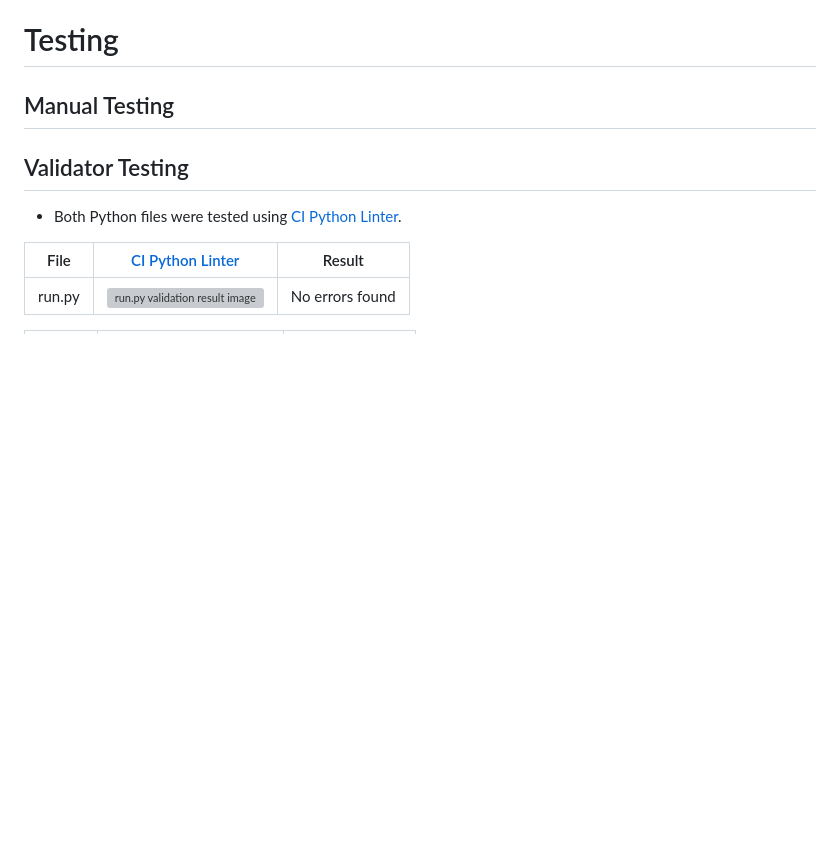
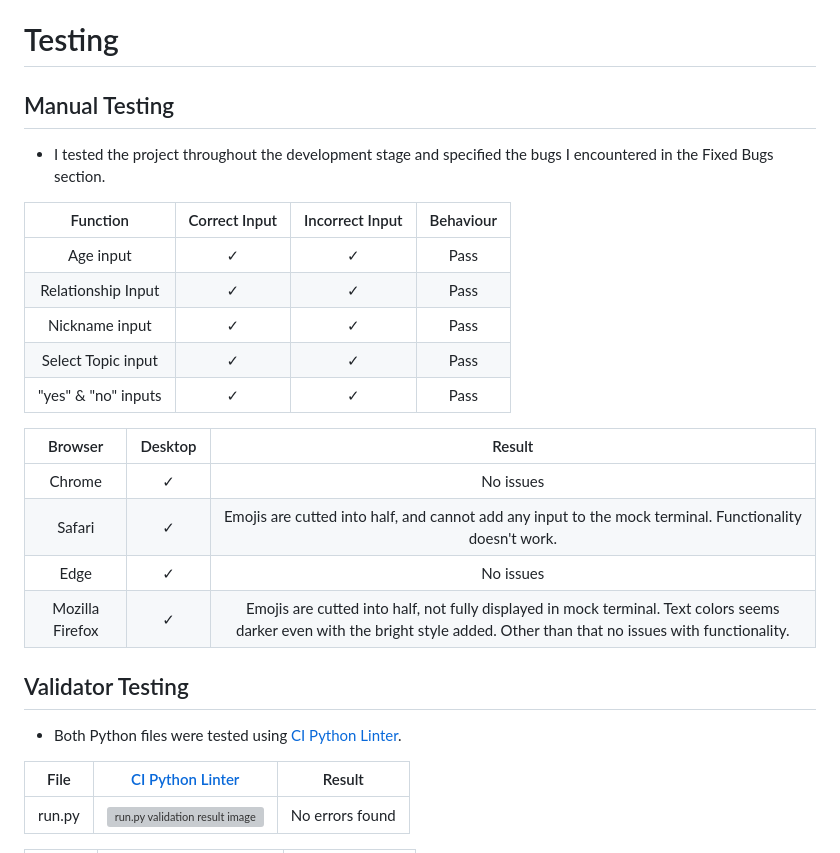
Before and after one commit to SerraKD/glimpse-of-future, a Markdown page: README.md, the part around the change. GitHub-like rendering; blank space fills up the shorter version; grey boxes are pictures that could not be loaded.

Commit message:
Add manual testing to README.md

```diff
--- a/README.md
+++ b/README.md
@@ -245,6 +245,23 @@ I would like to get additional user data like gender, and interests, and create
 
 ## Manual Testing
 
+- I tested the project throughout the development stage and specified the bugs I encountered in the Fixed Bugs section.
+
+|      Function       | Correct Input | Incorrect Input | Behaviour |
+| :-----------------: | :-----------: | :-------------: | :-------: |
+|      Age input      |    &check;    |     &check;     |   Pass    |
+| Relationship Input  |    &check;    |     &check;     |   Pass    |
+|   Nickname input    |    &check;    |     &check;     |   Pass    |
+| Select Topic input  |    &check;    |     &check;     |   Pass    |
+| "yes" & "no" inputs |    &check;    |     &check;     |   Pass    |
+
+|     Browser     | Desktop |                                                                                   Result                                                                                    |
+| :-------------: | :-----: | :-------------------------------------------------------------------------------------------------------------------------------------------------------------------------: |
+|     Chrome      | &check; |                                                                                  No issues                                                                                  |
+|     Safari      | &check; |                                   Emojis are cutted into half, and cannot add any input to the mock terminal. Functionality doesn't work.                                   |
+|      Edge       | &check; |                                                                                  No issues                                                                                  |
+| Mozilla Firefox | &check; | Emojis are cutted into half, not fully displayed in mock terminal. Text colors seems darker even with the bright style added. Other than that no issues with functionality. |
+
 ## Validator Testing
 
 - Both Python files were tested using [CI Python Linter](https://pep8ci.herokuapp.com/).
```
